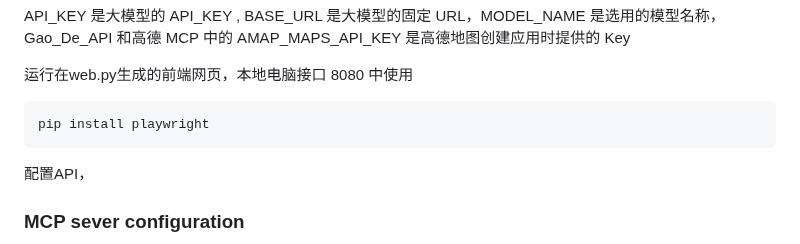
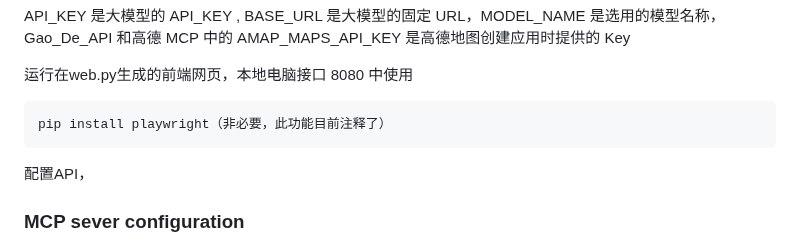
Before and after one commit to Heisenberg-Gao/TravelBird, a Markdown page: README.md, the part around the change. Rendered like a GitHub page.

```diff
--- a/README.md
+++ b/README.md
@@ -17,7 +17,7 @@ API_KEY 是大模型的 API_KEY , BASE_URL 是大模型的固定 URL，MODEL_NAM
 运行在web.py生成的前端网页，本地电脑接口 8080 中使用
 
 ~~~
-pip install playwright
+pip install playwright（非必要，此功能目前注释了）
 ~~~
 
 配置API，
```
